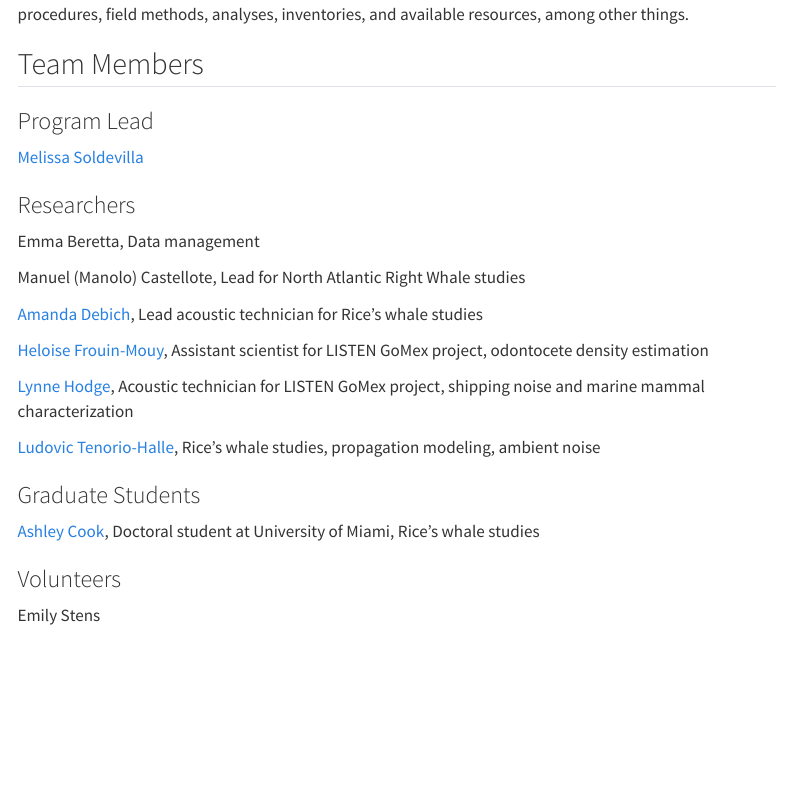
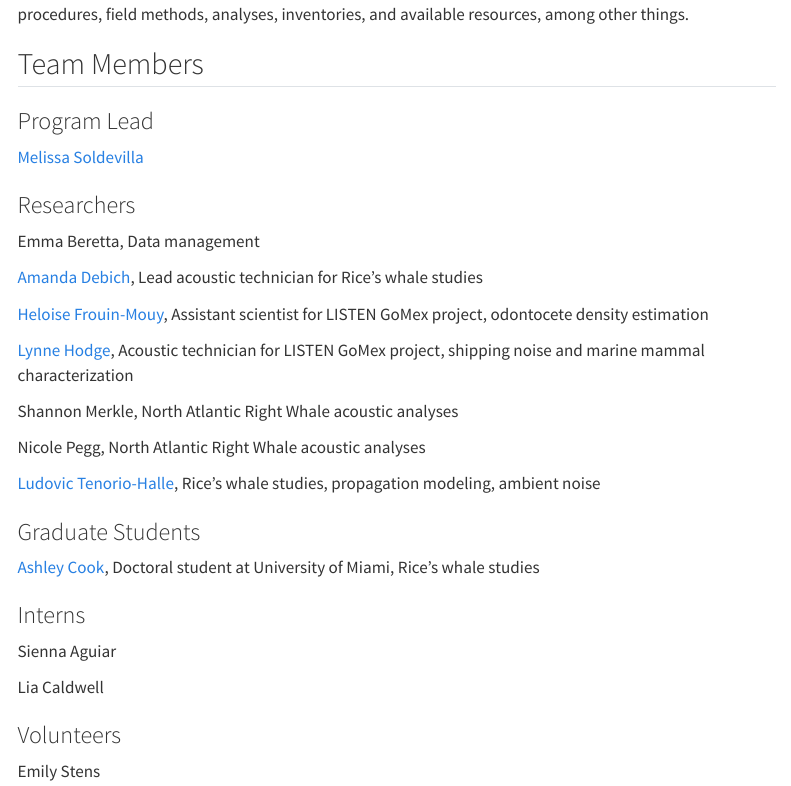
Before and after one commit to SEFSC/SEFSC-PAM-Lab-Manual, a Quarto document (index.qmd): the page in a window 1100 px wide, from 890 px down. Rendered offline with R 4.5, knitr and Pandoc in place of Quarto, with nearby package versions; menus at the side of the page are left out.

Commit message:
updated home page
Updated team members

```diff
--- a/index.qmd
+++ b/index.qmd
@@ -25,7 +25,7 @@ This lab manual serves as the go-to handbook for the behind-the-scenes informati
 
 Emma Beretta, Data management
 
-Manuel (Manolo) Castellote, Lead for North Atlantic Right Whale studies
+<!-- Manuel (Manolo) Castellote, Lead for North Atlantic Right Whale studies -->
 
 [Amanda Debich](https://www.fisheries.noaa.gov/contact/amanda-debich), Lead acoustic technician for Rice’s whale studies
 
@@ -33,11 +33,21 @@ Manuel (Manolo) Castellote, Lead for North Atlantic Right Whale studies
 
 [Lynne Hodge](https://www.fisheries.noaa.gov/contact/lynne-hodge-phd), Acoustic technician for LISTEN GoMex project, shipping noise and marine mammal characterization
 
+Shannon Merkle, North Atlantic Right Whale acoustic analyses
+
+Nicole Pegg, North Atlantic Right Whale acoustic analyses
+
 [Ludovic Tenorio-Halle](https://www.fisheries.noaa.gov/contact/ludovic-tenorio-halle-phd), Rice’s whale studies, propagation modeling, ambient noise
 
 ### Graduate Students
 
 [Ashley Cook](https://www.fisheries.noaa.gov/contact/ashley-cook), Doctoral student at University of Miami, Rice’s whale studies
+
+### Interns
+
+Sienna Aguiar
+
+Lia Caldwell
 
 ### Volunteers
 
```
